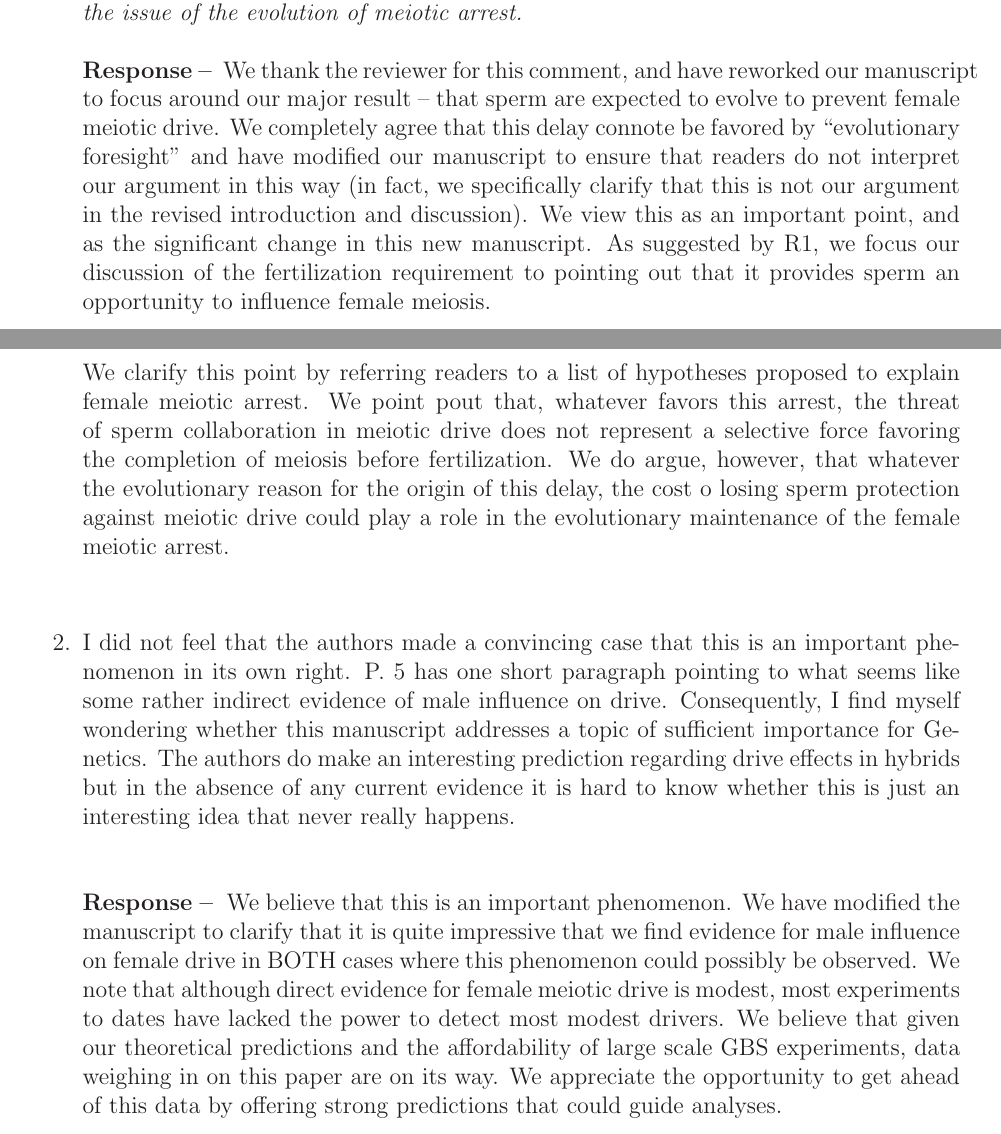
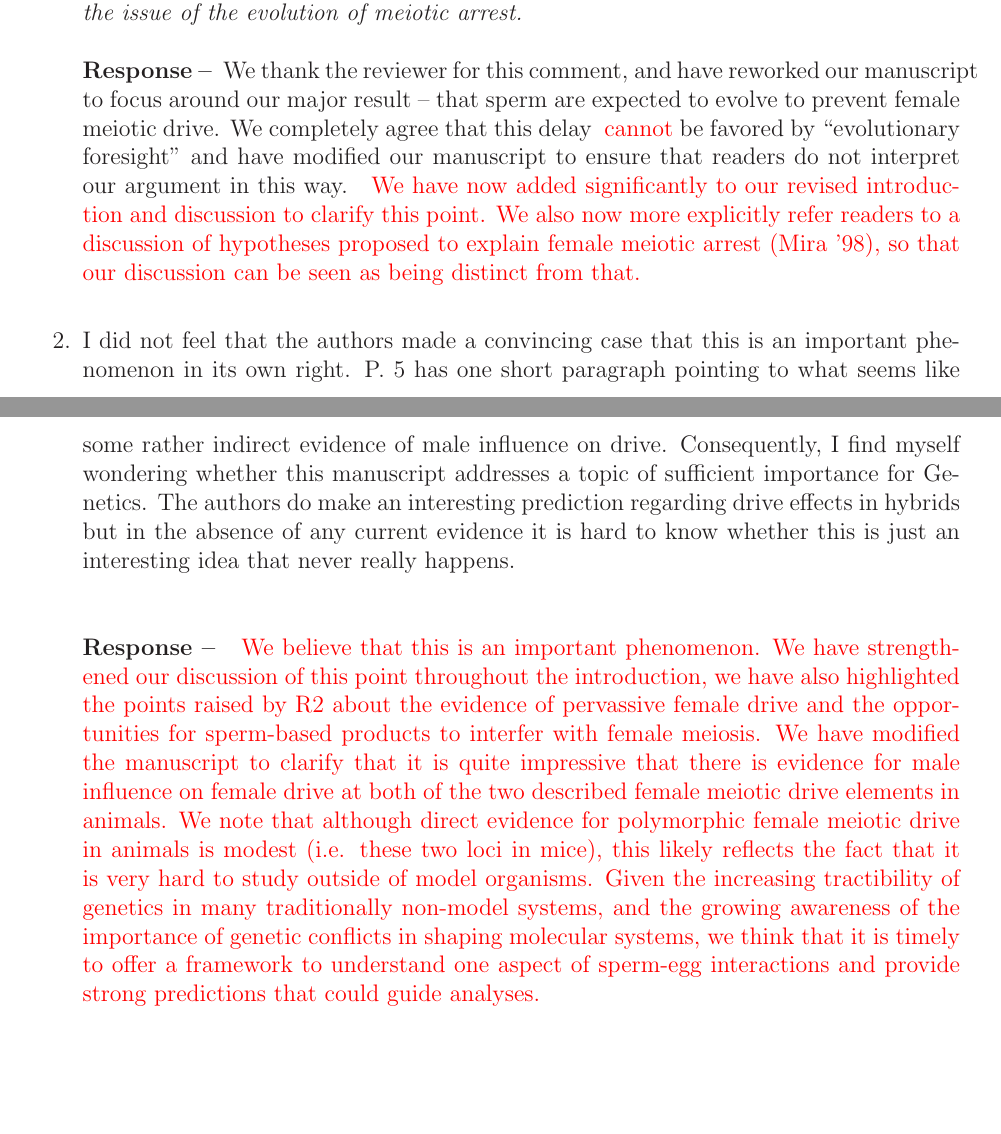
Before and after one commit to cooplab/sperm_dependant_drive, a LaTeX document (writeup_and_notes/GeneticsResub/reviews.tex): two parts of pages 4 and 5 of 9, joined at a grey line, cut so that both start at the same text, the shorter picture padded with empty space. Compiled offline with LaTeX, dvips and Ghostscript.

Commit message:
changes to reviews

```diff
--- a/writeup_and_notes/GeneticsResub/reviews.tex
+++ b/writeup_and_notes/GeneticsResub/reviews.tex
@@ -110,18 +118,24 @@ model as though it addresses the issue of the evolution of meiotic arrest.}
 \begin{singlespace}
 {\bf{Response -- }} We thank the reviewer for this comment, and have reworked our manuscript to focus
 	around our major result -- that sperm are expected to evolve to prevent female meiotic drive.
-	We completely agree that this delay connote be favored by ``evolutionary foresight'' and have
-	modified our manuscript to ensure that readers do not interpret our argument in this way
-	(in fact, we specifically clarify that this is not our argument in the revised introduction and discussion).
-	We view this as an important point, and as the significant change in this new manuscript.
-	As suggested by R1, we focus our discussion of the fertilization requirement to pointing out that it
-	provides sperm an opportunity to influence female meiosis.
+	We completely agree that this delay \gc{cannot} be favored by ``evolutionary foresight'' and have
+	modified our manuscript to ensure that readers do not
+        interpret our argument in this way. \gc{We have now added
+          significantly to our  revised introduction and discussion to
+          clarify this point.
+We also now more explicitly refer readers to a discussion of
+        hypotheses proposed to explain female meiotic arrest (Mira
+        '98), so that our discussion can be seen as being distinct
+        from that. }
 
-	We clarify this point by referring readers to a list of hypotheses proposed to explain female meiotic arrest.
-	We point pout that, whatever favors this arrest,	 the threat of sperm collaboration in meiotic drive does not
-	represent a selective force favoring the  completion of meiosis before fertilization.
-	We do argue, however, that whatever the evolutionary reason for the origin of this delay, the cost o losing
-	sperm protection against meiotic drive could play a role in the evolutionary maintenance  of the female meiotic arrest. \\
+
+%	As suggested by R1 \gc{???}, we focus our discussion of the fertilization requirement to pointing out that it
+%	provides sperm an opportunity to influence female meiosis.
+%
+%	We point out that, whatever favors this arrest, the threat of sperm collaboration in meiotic drive does not
+%	represent a selective force favoring the completion of meiosis before fertilization.
+%	We do argue, however, that whatever the evolutionary reason for the origin of this delay, the cost o losing
+%	sperm protection against meiotic drive could play a role in the evolutionary maintenance of the female meiotic arrest. \\
 \end{singlespace}
 
 \item
@@ -137,14 +151,27 @@ really happens. \\
 \end{singlespace}
 
 \begin{singlespace}
-	{\bf{Response -- }}  We believe that this is an important phenomenon.
-	We have modified the manuscript to clarify that it is  quite impressive that we find evidence
-	for male influence on female drive in BOTH cases where this phenomenon could possibly be observed.
-	We note that although direct evidence for female meiotic drive is modest,
-	most experiments to dates have lacked the power to detect most modest drivers.
-	We believe that given our theoretical predictions and the affordability of large scale GBS experiments,
-	data weighing in on this paper are on its way.
-	We appreciate the opportunity to get ahead of this data by offering strong predictions that could guide analyses.
+	{\bf{Response -- }}  \gc{We believe that this is an important
+        phenomenon. We have strengthened our discussion of this point
+        throughout the introduction,
+        we have also highlighted the points raised by R2 about
+        the evidence of pervassive female drive and the opportunities for
+        sperm-based products
+        to interfer with female meiosis.
+	We have modified the manuscript to clarify that it is quite impressive that there is evidence
+	for male influence on female drive at both of the two described
+        female meiotic drive elements in animals.
+	We note that although direct evidence for polymorphic female meiotic drive
+        in animals is modest (i.e. these two loci in mice),
+	this likely reflects the fact that it is very hard to study
+        outside of model organisms.
+Given the increasing tractibility of genetics in many traditionally
+        non-model systems, and the growing awareness of the importance
+        of genetic conflicts in shaping molecular systems, we think
+        that it is timely to offer a framework to understand one
+        aspect of sperm-egg
+        interactions and provide
+strong predictions that could guide analyses.}
 \end{singlespace}
 \end{enumerate}
 
```
Also changed, not shown: writeup_and_notes/GeneticsResub/male_dependent_drive.pdf, writeup_and_notes/GeneticsResub/reviews.pdf, writeup_and_notes/GeneticsResub/reviews.tex (29 more changed lines).
